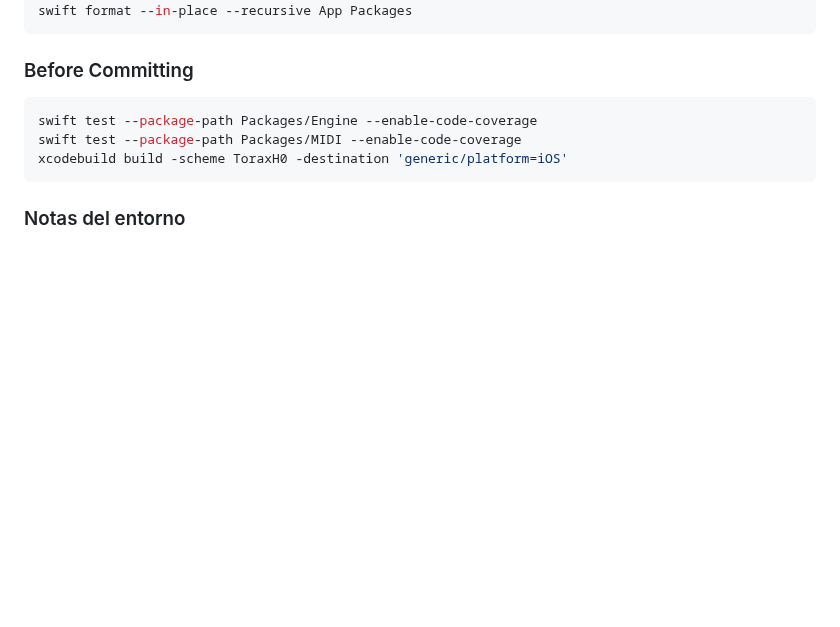
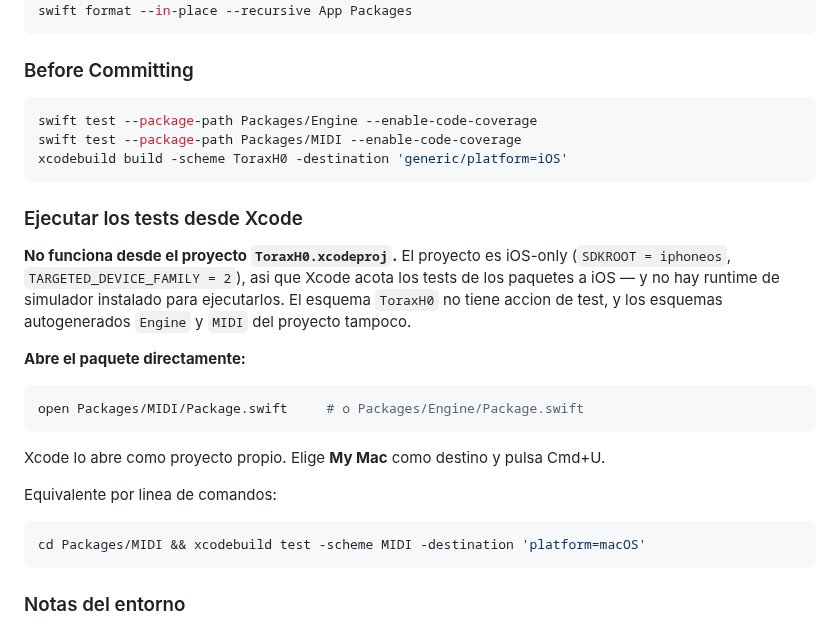
Before and after one commit to hernanflores/torax-h0, a Markdown page: conductor/workflow.md, the part around the change. Drawn GitHub-style; blank space fills up the shorter version.

Commit message:
docs(conductor): Document how to run tests from Xcode
El proyecto es iOS-only, asi que Xcode acota los tests de los paquetes a iOS y
no hay runtime de simulador. Los paquetes se abren directamente y corren en
My Mac.

Co-Authored-By: Claude Sonnet 5 <noreply@anthropic.com>
Claude-Session: https://claude.ai/code/session_015hnKPZGQX9AkqRKz67oJKL

````diff
--- a/conductor/workflow.md
+++ b/conductor/workflow.md
@@ -156,6 +156,28 @@ swift test --package-path Packages/MIDI --enable-code-coverage
 xcodebuild build -scheme ToraxH0 -destination 'generic/platform=iOS'
 ```
 
+### Ejecutar los tests desde Xcode
+
+**No funciona desde el proyecto `ToraxH0.xcodeproj`.** El proyecto es iOS-only
+(`SDKROOT = iphoneos`, `TARGETED_DEVICE_FAMILY = 2`), asi que Xcode acota los
+tests de los paquetes a iOS — y no hay runtime de simulador instalado para
+ejecutarlos. El esquema `ToraxH0` no tiene accion de test, y los esquemas
+autogenerados `Engine` y `MIDI` del proyecto tampoco.
+
+**Abre el paquete directamente:**
+
+```bash
+open Packages/MIDI/Package.swift     # o Packages/Engine/Package.swift
+```
+
+Xcode lo abre como proyecto propio. Elige **My Mac** como destino y pulsa Cmd+U.
+
+Equivalente por linea de comandos:
+
+```bash
+cd Packages/MIDI && xcodebuild test -scheme MIDI -destination 'platform=macOS'
+```
+
 ### Notas del entorno
 
 - **No hay runtimes de simulador instalados.** No es bloqueante: los tests de
````
